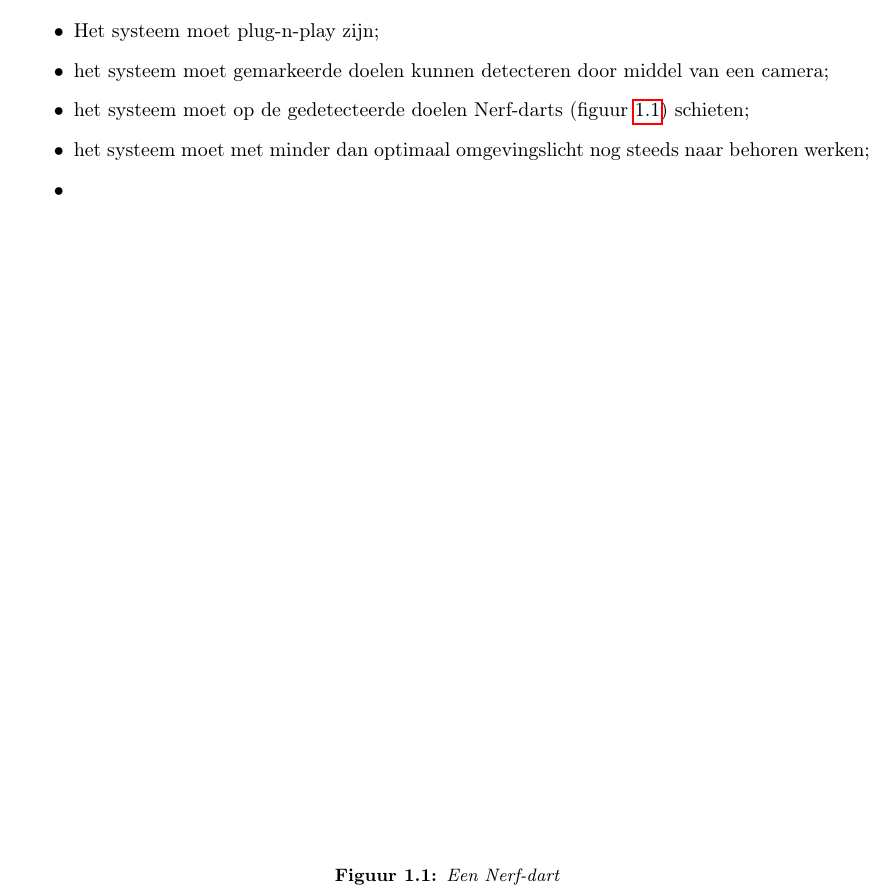
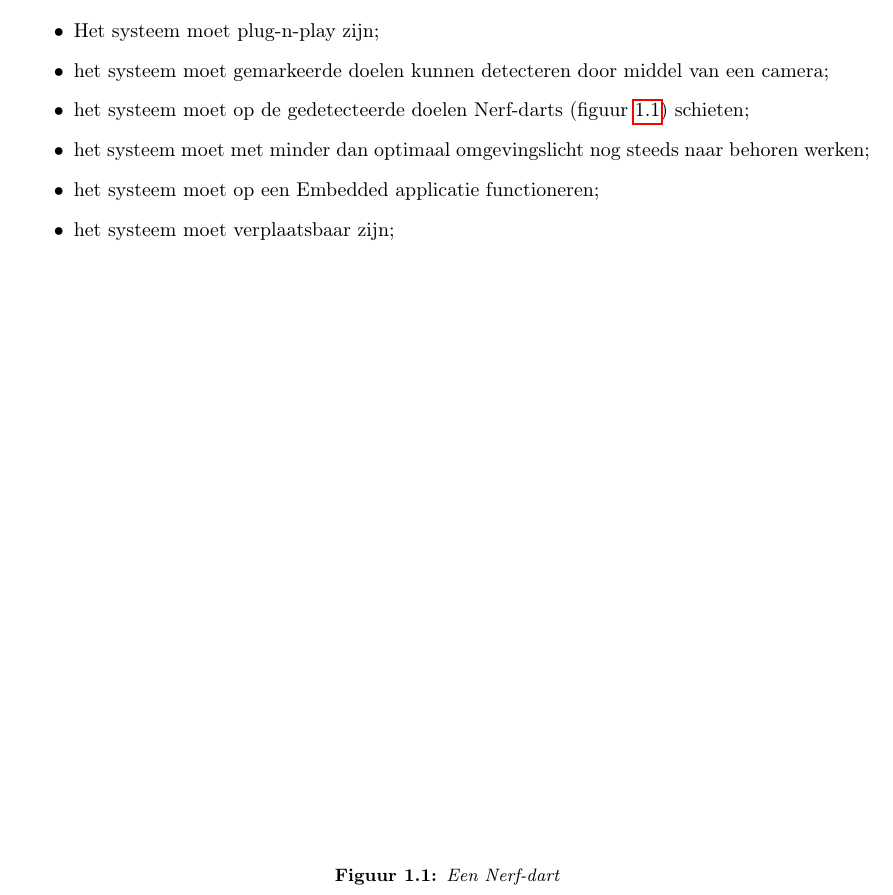
Before and after one commit to autonerf/autonerf-doc, a LaTeX document (functional-design/document.tex, which reads functional-design/chapters/1-specificatie.tex): part of page 3 of 4, cut so that both start at the same text. Compiled offline with pdfLaTeX.

Commit message:
Update items

```diff
--- a/functional-design/chapters/1-specificatie.tex
+++ b/functional-design/chapters/1-specificatie.tex
@@ -11,7 +11,8 @@ specificaties:
         \ref{fig:dart}) schieten;
     \item het systeem moet met minder dan optimaal omgevingslicht nog steeds
         naar behoren werken;
-    \item
+    \item het systeem moet op een Embedded applicatie functioneren;
+    \item het systeem moet verplaatsbaar zijn;
 \end{itemize}
 
 \begin{figure}
```
